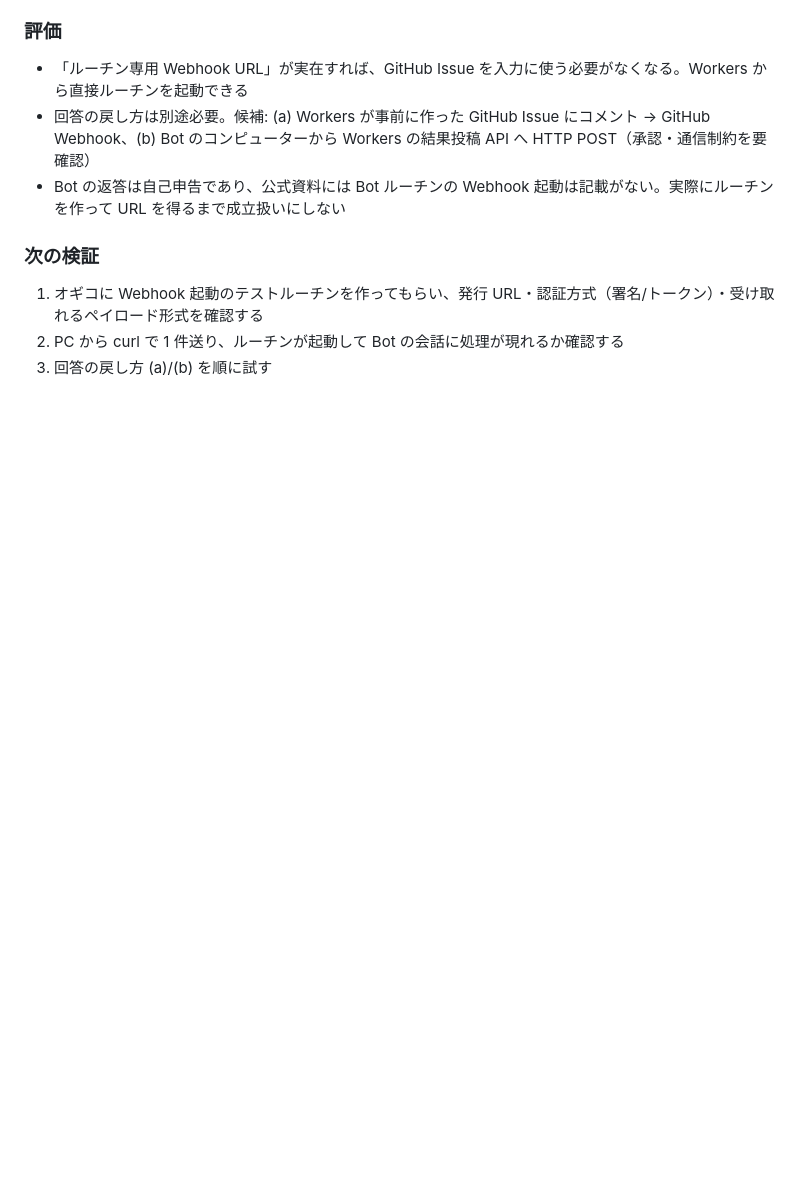
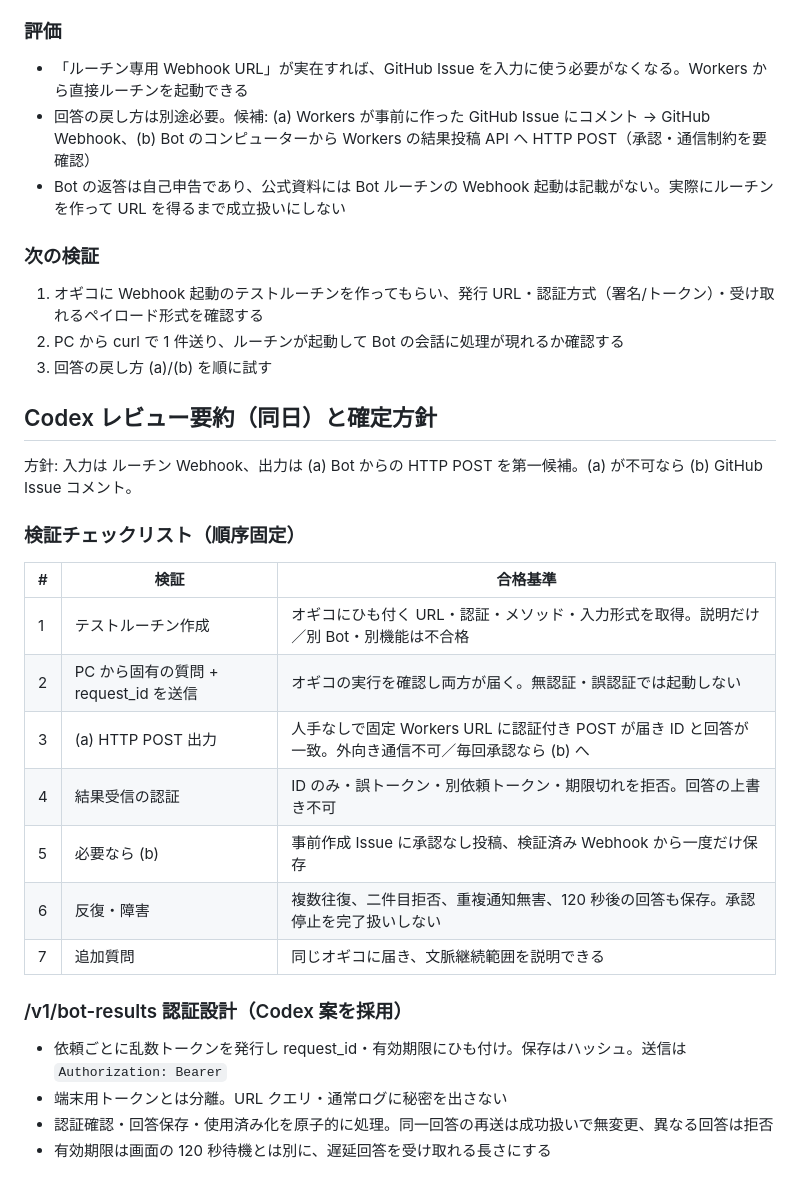
Before and after one commit to na2kera/grokeven, a Markdown page: docs/phase0-research.md, the part around the change. Drawn GitHub-style; blank space fills up the shorter version.

Commit message:
docs: add Codex-reviewed verification checklist and result auth design
Co-Authored-By: Claude Fable 5.1 <noreply@anthropic.com>

```diff
--- a/docs/phase0-research.md
+++ b/docs/phase0-research.md
@@ -110,3 +110,26 @@ Phase 0 は、Grok Bot アプリの設定画面（Connect apps / ルーチンの
 1. オギコに Webhook 起動のテストルーチンを作ってもらい、発行 URL・認証方式（署名/トークン）・受け取れるペイロード形式を確認する
 2. PC から curl で 1 件送り、ルーチンが起動して Bot の会話に処理が現れるか確認する
 3. 回答の戻し方 (a)/(b) を順に試す
+
+## Codex レビュー要約（同日）と確定方針
+
+方針: 入力は ルーチン Webhook、出力は (a) Bot からの HTTP POST を第一候補。(a) が不可なら (b) GitHub Issue コメント。
+
+### 検証チェックリスト（順序固定）
+
+| # | 検証 | 合格基準 |
+|---|---|---|
+| 1 | テストルーチン作成 | オギコにひも付く URL・認証・メソッド・入力形式を取得。説明だけ／別 Bot・別機能は不合格 |
+| 2 | PC から固有の質問 + request_id を送信 | オギコの実行を確認し両方が届く。無認証・誤認証では起動しない |
+| 3 | (a) HTTP POST 出力 | 人手なしで固定 Workers URL に認証付き POST が届き ID と回答が一致。外向き通信不可／毎回承認なら (b) へ |
+| 4 | 結果受信の認証 | ID のみ・誤トークン・別依頼トークン・期限切れを拒否。回答の上書き不可 |
+| 5 | 必要なら (b) | 事前作成 Issue に承認なし投稿、検証済み Webhook から一度だけ保存 |
+| 6 | 反復・障害 | 複数往復、二件目拒否、重複通知無害、120 秒後の回答も保存。承認停止を完了扱いしない |
+| 7 | 追加質問 | 同じオギコに届き、文脈継続範囲を説明できる |
+
+### /v1/bot-results 認証設計（Codex 案を採用）
+
+- 依頼ごとに乱数トークンを発行し request_id・有効期限にひも付け。保存はハッシュ。送信は `Authorization: Bearer`
+- 端末用トークンとは分離。URL クエリ・通常ログに秘密を出さない
+- 認証確認・回答保存・使用済み化を原子的に処理。同一回答の再送は成功扱いで無変更、異なる回答は拒否
+- 有効期限は画面の 120 秒待機とは別に、遅延回答を受け取れる長さにする
```
